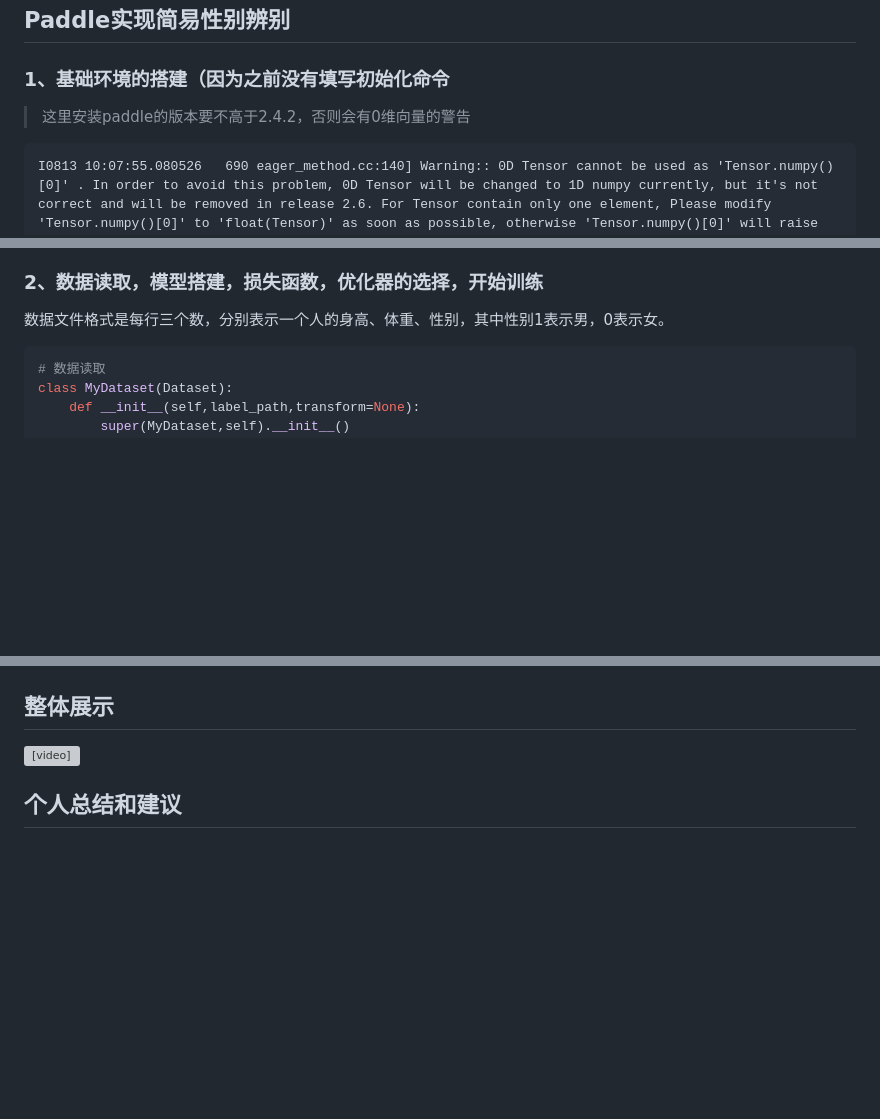
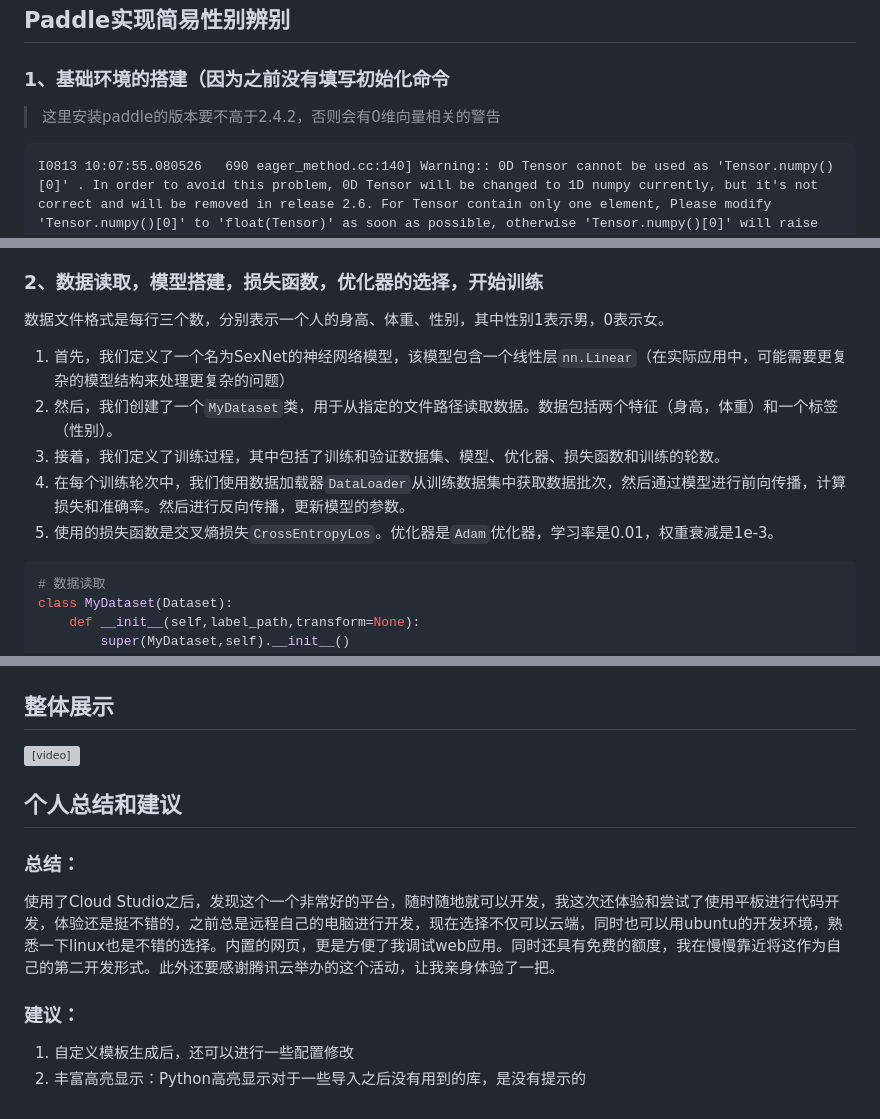
Before and after one commit to feizai2003/Paddle_sexdemo, a Markdown page: doc.md, 3 parts joined by grey strips. Drawn GitHub-style; blank space fills up the shorter version; grey boxes are pictures that could not be loaded.

````diff
--- a/doc.md
+++ b/doc.md
@@ -31,7 +30,7 @@
 
 ## Paddle实现简易性别辨别
 ### 1、基础环境的搭建（因为之前没有填写初始化命令
-> 这里安装paddle的版本要不高于2.4.2，否则会有0维向量的警告
+> 这里安装paddle的版本要不高于2.4.2，否则会有0维向量相关的警告
 ```
 I0813 10:07:55.080526   690 eager_method.cc:140] Warning:: 0D Tensor cannot be used as 'Tensor.numpy()[0]' . In order to avoid this problem, 0D Tensor will be changed to 1D numpy currently, but it's not correct and will be removed in release 2.6. For Tensor contain only one element, Please modify  'Tensor.numpy()[0]' to 'float(Tensor)' as soon as possible, otherwise 'Tensor.numpy()[0]' will raise error in release 2.6.
 ```
@@ -42,6 +41,11 @@ python -m pip install paddlepaddle==2.4.2 -i https://pypi.tuna.tsinghua.edu.cn/s
 飞桨(PaddlePaddle)以百度多年的深度学习技术研究和业务应用为基础，是中国首个自主研发、功能完备、 开源开放的产业级深度学习平台，集深度学习核心训练和推理框架、基础模型库、端到端开发套件和丰富的工具组件于一体。目前，飞桨累计开发者535万，服务企业20万家，基于飞桨开源深度学习平台产生了67万个模型。飞桨助力开发者快速实现AI想法，快速上线AI业务。帮助越来越多的行业完成AI赋能，实现产业智能化升级。
 ### 2、数据读取，模型搭建，损失函数，优化器的选择，开始训练
 数据文件格式是每行三个数，分别表示一个人的身高、体重、性别，其中性别1表示男，0表示女。
+1. 首先，我们定义了一个名为SexNet的神经网络模型，该模型包含一个线性层`nn.Linear`（在实际应用中，可能需要更复杂的模型结构来处理更复杂的问题）
+2. 然后，我们创建了一个`MyDataset`类，用于从指定的文件路径读取数据。数据包括两个特征（身高，体重）和一个标签（性别）。
+3. 接着，我们定义了训练过程，其中包括了训练和验证数据集、模型、优化器、损失函数和训练的轮数。
+4. 在每个训练轮次中，我们使用数据加载器`DataLoader`从训练数据集中获取数据批次，然后通过模型进行前向传播，计算损失和准确率。然后进行反向传播，更新模型的参数。
+5. 使用的损失函数是交叉熵损失`CrossEntropyLos`。优化器是`Adam`优化器，学习率是0.01，权重衰减是1e-3。
 ```python
 # 数据读取
 class MyDataset(Dataset):
@@ -99,3 +162,8 @@ pip install flask
 </video>
 
 ## 个人总结和建议
+### 总结：
+使用了Cloud Studio之后，发现这个一个非常好的平台，随时随地就可以开发，我这次还体验和尝试了使用平板进行代码开发，体验还是挺不错的，之前总是远程自己的电脑进行开发，现在选择不仅可以云端，同时也可以用ubuntu的开发环境，熟悉一下linux也是不错的选择。内置的网页，更是方便了我调试web应用。同时还具有免费的额度，我在慢慢靠近将这作为自己的第二开发形式。此外还要感谢腾讯云举办的这个活动，让我亲身体验了一把。
+### 建议：
+1. 自定义模板生成后，还可以进行一些配置修改
+2. 丰富高亮显示：Python高亮显示对于一些导入之后没有用到的库，是没有提示的
````
Also changed, not shown: other parts of doc.md (+60 -2 lines).
